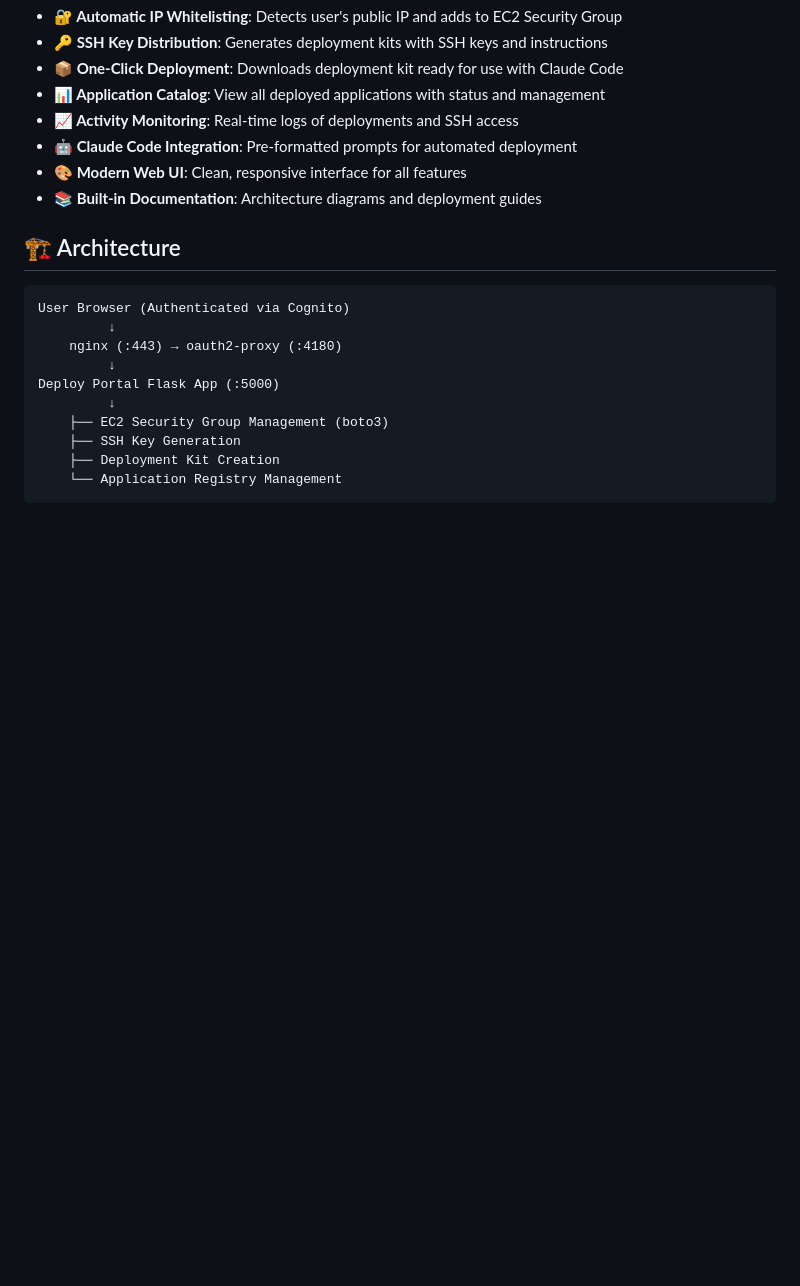
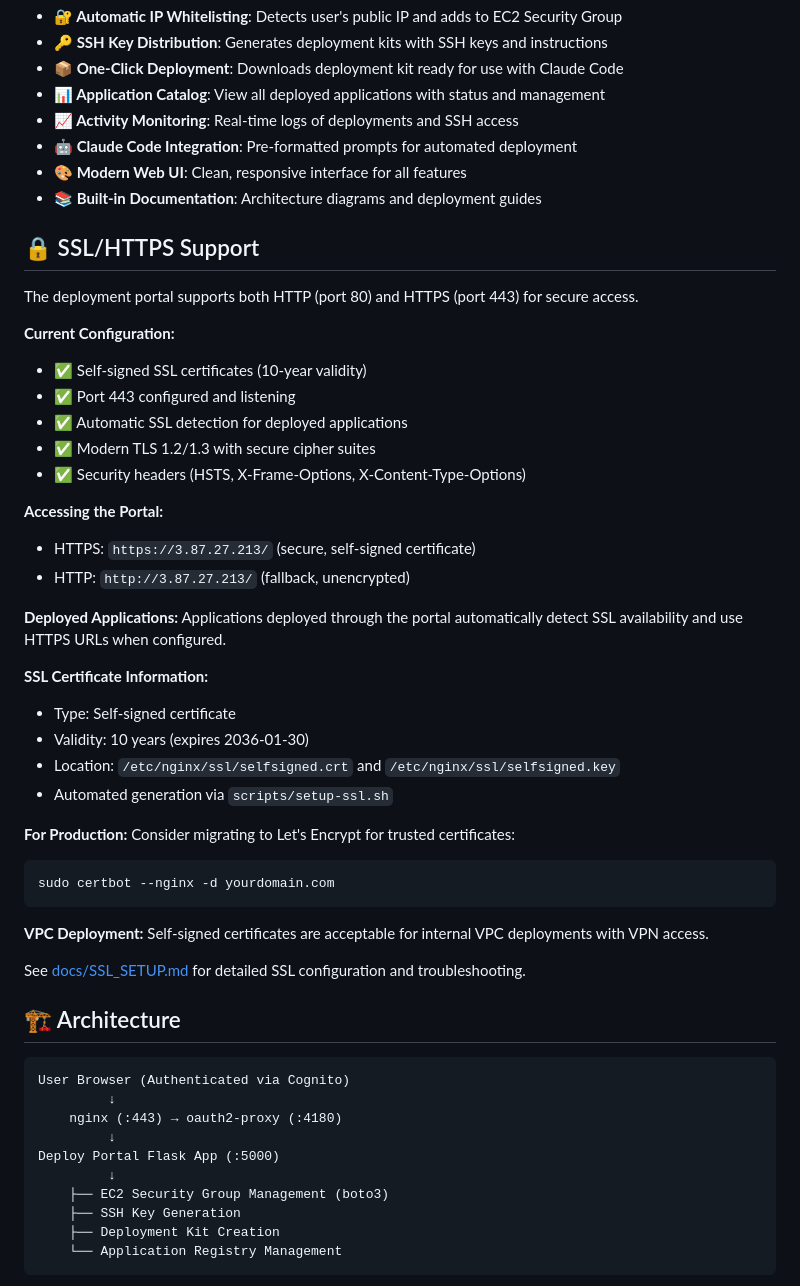
Before and after one commit to davidbmar/deploy-portal, a Markdown page: README.md, the part around the change. Rendered like a GitHub page; blank space fills up the shorter version.

````diff
--- a/README.md
+++ b/README.md
@@ -12,6 +12,41 @@ A self-service web portal for provisioning SSH access and deploying applications
 - **🤖 Claude Code Integration**: Pre-formatted prompts for automated deployment
 - **🎨 Modern Web UI**: Clean, responsive interface for all features
 - **📚 Built-in Documentation**: Architecture diagrams and deployment guides
+
+## 🔒 SSL/HTTPS Support
+
+The deployment portal supports both HTTP (port 80) and HTTPS (port 443) for secure access.
+
+**Current Configuration:**
+- ✅ Self-signed SSL certificates (10-year validity)
+- ✅ Port 443 configured and listening
+- ✅ Automatic SSL detection for deployed applications
+- ✅ Modern TLS 1.2/1.3 with secure cipher suites
+- ✅ Security headers (HSTS, X-Frame-Options, X-Content-Type-Options)
+
+**Accessing the Portal:**
+- HTTPS: `https://3.87.27.213/` (secure, self-signed certificate)
+- HTTP: `http://3.87.27.213/` (fallback, unencrypted)
+
+**Deployed Applications:**
+Applications deployed through the portal automatically detect SSL availability and use HTTPS URLs when configured.
+
+**SSL Certificate Information:**
+- Type: Self-signed certificate
+- Validity: 10 years (expires 2036-01-30)
+- Location: `/etc/nginx/ssl/selfsigned.crt` and `/etc/nginx/ssl/selfsigned.key`
+- Automated generation via `scripts/setup-ssl.sh`
+
+**For Production:**
+Consider migrating to Let's Encrypt for trusted certificates:
+```bash
+sudo certbot --nginx -d yourdomain.com
+```
+
+**VPC Deployment:**
+Self-signed certificates are acceptable for internal VPC deployments with VPN access.
+
+See [docs/SSL_SETUP.md](docs/SSL_SETUP.md) for detailed SSL configuration and troubleshooting.
 
 ## 🏗️ Architecture
 
````
Also changed, not shown: docs/SSL_SETUP.md (added, +445 -0 lines).
